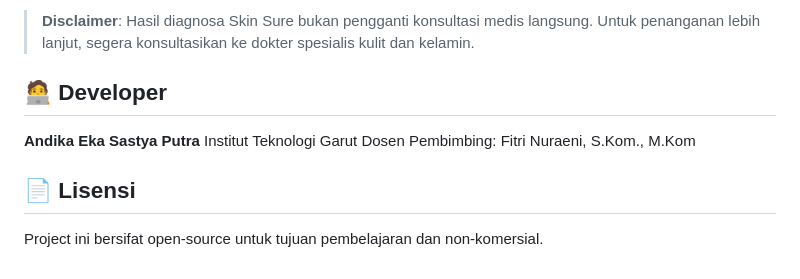
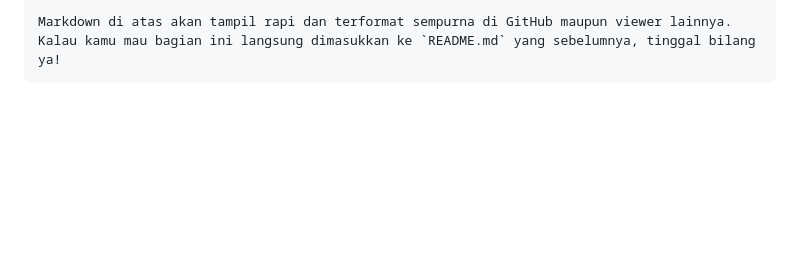
Before and after one commit to zaes21/Sistem-Pakar-Skin-Sure, a Markdown page: README.md, the part around one of its changes. GitHub-like rendering; blank space fills up the shorter version.

````diff
--- a/README.md
+++ b/README.md
@@ -79,12 +86,3 @@ Sistem ini dikembangkan sebagai bagian dari proyek akademik untuk membantu masya
 
-> **Disclaimer**: Hasil diagnosa Skin Sure bukan pengganti konsultasi medis langsung. Untuk penanganan lebih lanjut, segera konsultasikan ke dokter spesialis kulit dan kelamin.
-
-## 🧑‍💻 Developer
-
-**Andika Eka Sastya Putra**
-  Institut Teknologi Garut
-  Dosen Pembimbing: Fitri Nuraeni, S.Kom., M.Kom
-
-## 📄 Lisensi
-
-Project ini bersifat open-source untuk tujuan pembelajaran dan non-komersial.
+Markdown di atas akan tampil rapi dan terformat sempurna di GitHub maupun viewer lainnya. Kalau kamu mau bagian ini langsung dimasukkan ke `README.md` yang sebelumnya, tinggal bilang ya!
+```
````
Also changed, not shown: other parts of README.md (+51 -44 lines).
